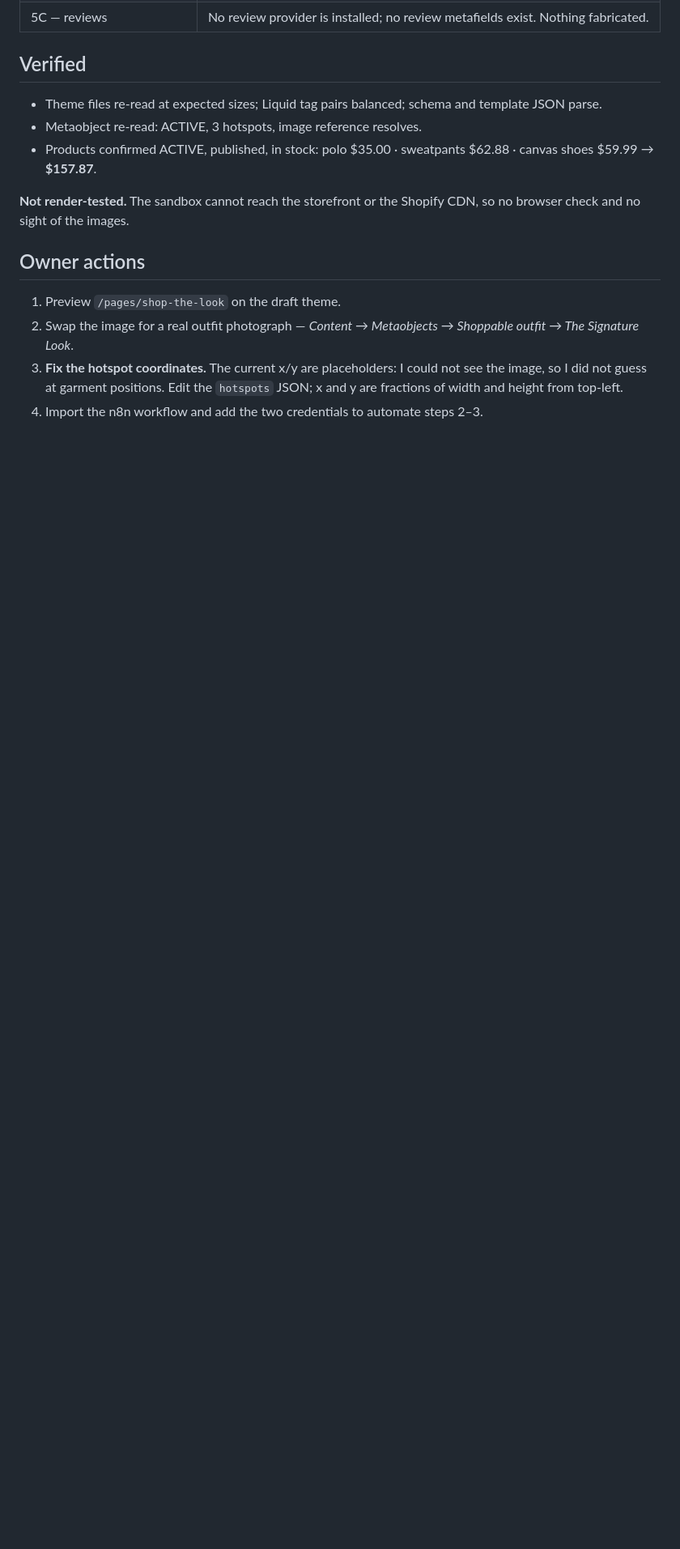
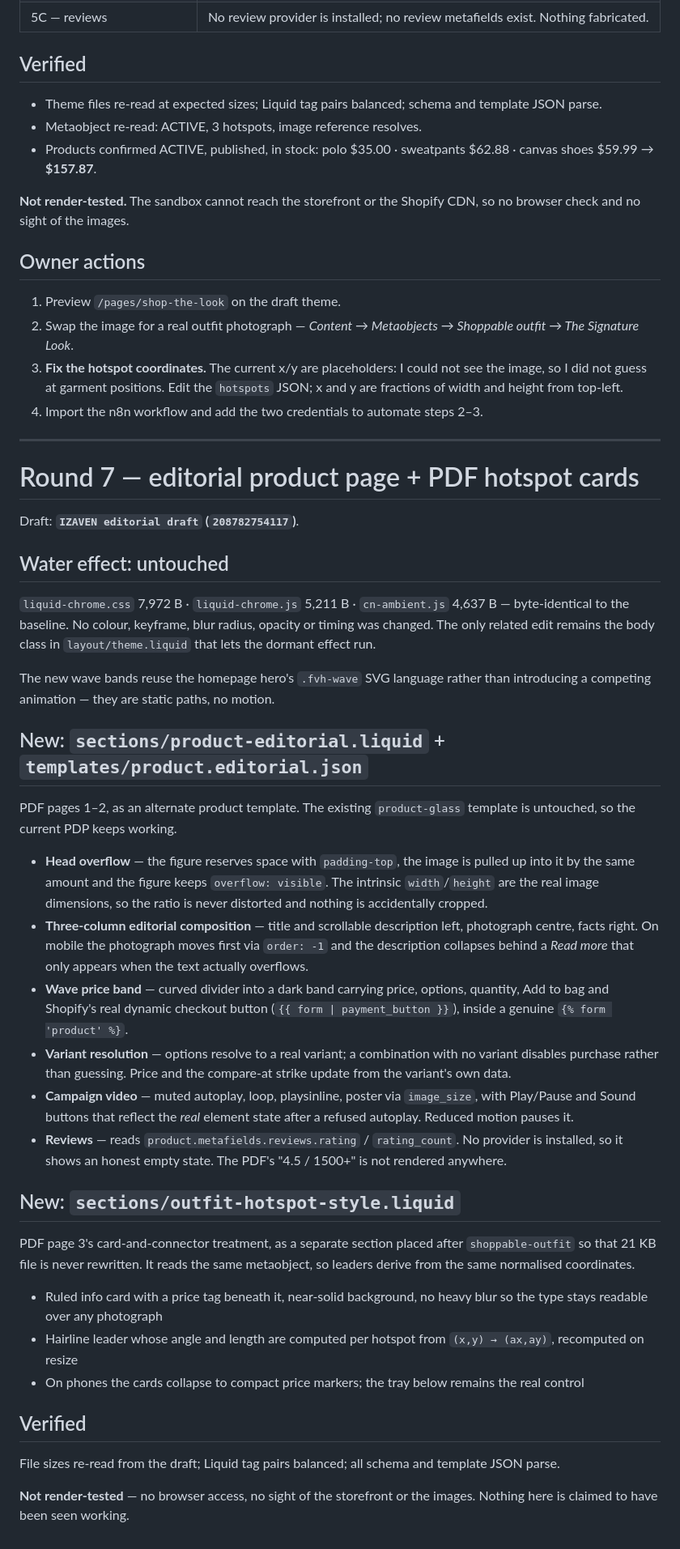
Before and after one commit to walidkhiara/BLOGH.COM, a Markdown page: docs/izaven-audit.md, the part around the change. Shown at 81% size. GitHub-like rendering; blank space fills up the shorter version.

Commit message:
Add editorial product template and PDF-style outfit hotspot cards
product-editorial: head-overflow hero, scrollable description, wave price
band with real product form and dynamic checkout, campaign video with honest
autoplay fallback, metafield-backed reviews with an empty state.

outfit-hotspot-style: card-and-leader hotspots per PDF page 3, as a separate
section so shoppable-outfit.liquid is not rewritten.

Water-effect assets untouched and byte-identical to the baseline.

Co-Authored-By: Claude Opus 5 <noreply@anthropic.com>
Claude-Session: https://claude.ai/code/session_01Emg7iQNNTVsaVJNgB9SpHs

```diff
--- a/docs/izaven-audit.md
+++ b/docs/izaven-audit.md
@@ -535,3 +535,66 @@ CDN, so no browser check and no sight of the images.
    not see the image, so I did not guess at garment positions. Edit the
    `hotspots` JSON; x and y are fractions of width and height from top-left.
 4. Import the n8n workflow and add the two credentials to automate steps 2–3.
+
+---
+
+# Round 7 — editorial product page + PDF hotspot cards
+
+Draft: **`IZAVEN editorial draft` (`208782754117`)**.
+
+## Water effect: untouched
+
+`liquid-chrome.css` 7,972 B · `liquid-chrome.js` 5,211 B · `cn-ambient.js`
+4,637 B — byte-identical to the baseline. No colour, keyframe, blur radius,
+opacity or timing was changed. The only related edit remains the body class in
+`layout/theme.liquid` that lets the dormant effect run.
+
+The new wave bands reuse the homepage hero's `.fvh-wave` SVG language rather
+than introducing a competing animation — they are static paths, no motion.
+
+## New: `sections/product-editorial.liquid` + `templates/product.editorial.json`
+
+PDF pages 1–2, as an alternate product template. The existing `product-glass`
+template is untouched, so the current PDP keeps working.
+
+- **Head overflow** — the figure reserves space with `padding-top`, the image is
+  pulled up into it by the same amount and the figure keeps `overflow: visible`.
+  The intrinsic `width`/`height` are the real image dimensions, so the ratio is
+  never distorted and nothing is accidentally cropped.
+- **Three-column editorial composition** — title and scrollable description
+  left, photograph centre, facts right. On mobile the photograph moves first
+  via `order: -1` and the description collapses behind a *Read more* that only
+  appears when the text actually overflows.
+- **Wave price band** — curved divider into a dark band carrying price, options,
+  quantity, Add to bag and Shopify's real dynamic checkout button
+  (`{{ form | payment_button }}`), inside a genuine `{% form 'product' %}`.
+- **Variant resolution** — options resolve to a real variant; a combination with
+  no variant disables purchase rather than guessing. Price and the compare-at
+  strike update from the variant's own data.
+- **Campaign video** — muted autoplay, loop, playsinline, poster via
+  `image_size`, with Play/Pause and Sound buttons that reflect the *real*
+  element state after a refused autoplay. Reduced motion pauses it.
+- **Reviews** — reads `product.metafields.reviews.rating` / `rating_count`.
+  No provider is installed, so it shows an honest empty state. The PDF's
+  "4.5 / 1500+" is not rendered anywhere.
+
+## New: `sections/outfit-hotspot-style.liquid`
+
+PDF page 3's card-and-connector treatment, as a separate section placed after
+`shoppable-outfit` so that 21 KB file is never rewritten. It reads the same
+metaobject, so leaders derive from the same normalised coordinates.
+
+- Ruled info card with a price tag beneath it, near-solid background, no heavy
+  blur so the type stays readable over any photograph
+- Hairline leader whose angle and length are computed per hotspot from
+  `(x,y) → (ax,ay)`, recomputed on resize
+- On phones the cards collapse to compact price markers; the tray below remains
+  the real control
+
+## Verified
+
+File sizes re-read from the draft; Liquid tag pairs balanced; all schema and
+template JSON parse.
+
+**Not render-tested** — no browser access, no sight of the storefront or the
+images. Nothing here is claimed to have been seen working.
```
